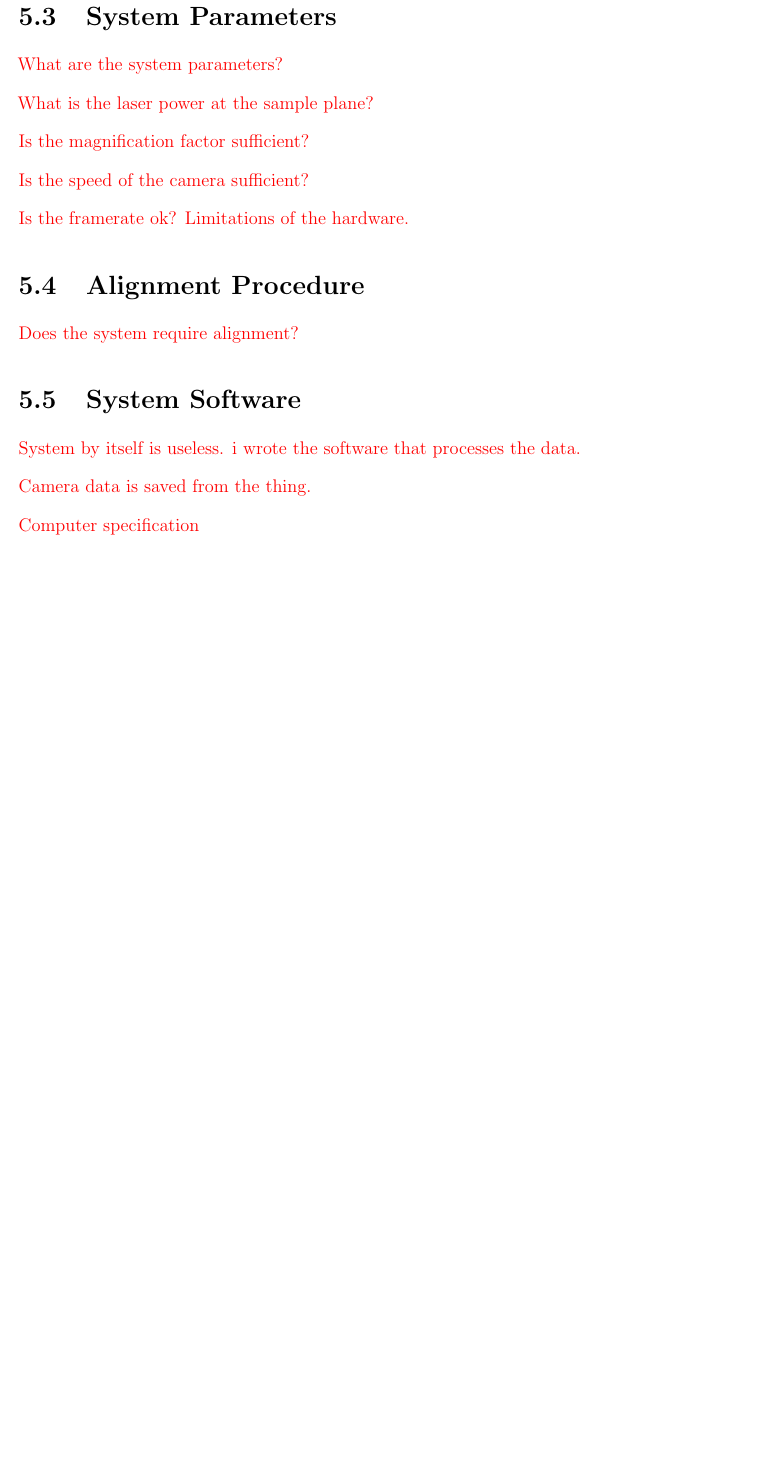
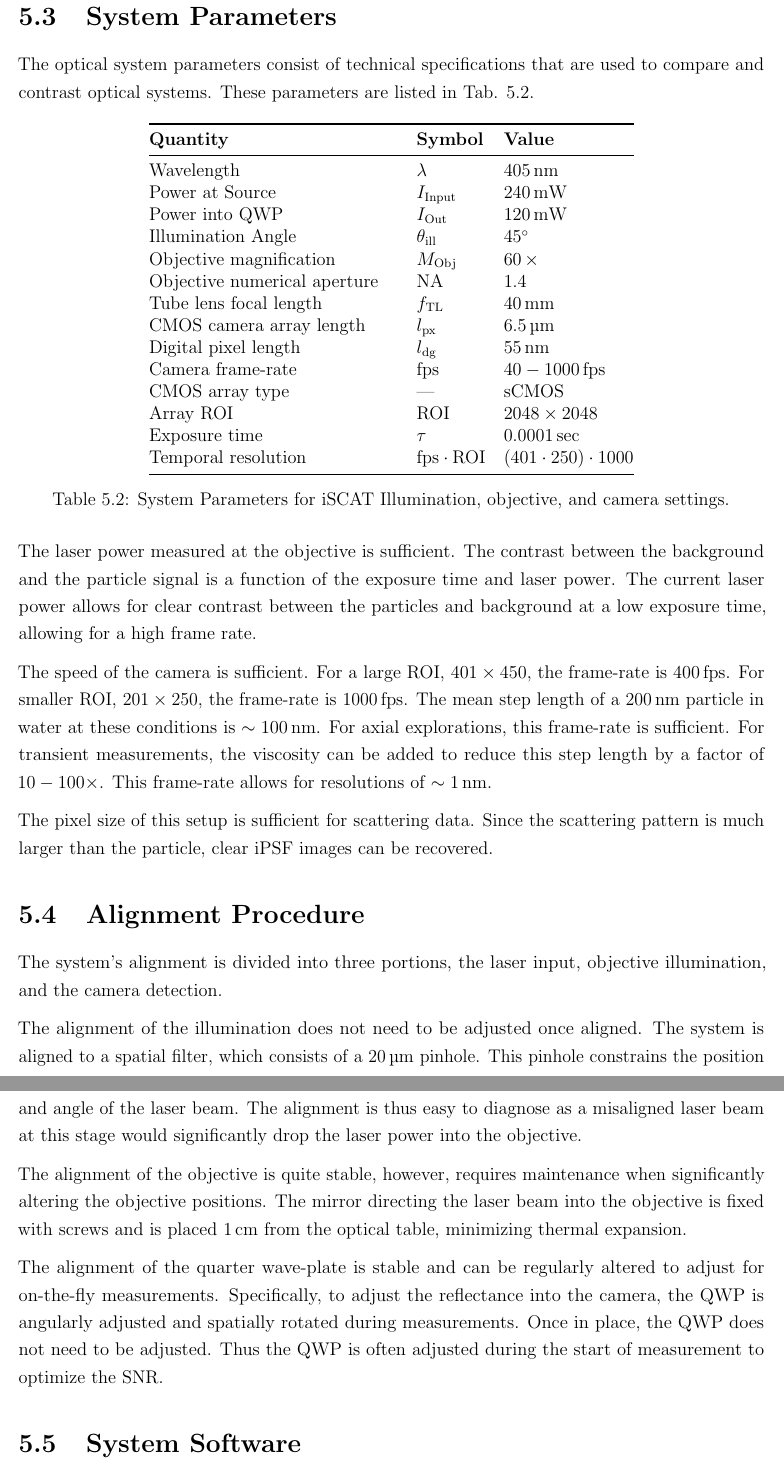
Before and after one commit to sinuose/mj_MASc_2026, a LaTeX thesis (main.tex, which reads C3.tex): part of page 36 of 79 before the commit and two parts of pages 36 and 37 of 80 after it, the two joined at a grey line, cut so that both start at the same text, the shorter picture padded with empty space. Compiled offline with pdfLaTeX.

Commit message:
some updates

```diff
--- a/C3.tex
+++ b/C3.tex
@@ -83,27 +83,55 @@ The table in Tab. \ref{tab:components} shows the iSCAT microscope components lis
 \clearpage
 \section{System Parameters}
 
-\red{What are the system parameters?}
+The optical system parameters consist of technical specifications that are used to compare and contrast optical systems. These parameters are listed in Tab. \ref{tab:system_param}.
 
-\red{What is the laser power at the sample plane?}
+\begin{table}[h!]
+    \centering
+    \begin{tabularx}{0.65\textwidth}{@{}Xll@{}}
+        \toprule
+        \textbf{Quantity} & \textbf{Symbol} & \textbf{Value} \\
+        \midrule
+        Wavelength & $\lambda$ & $\SI{405}{\nm}$ \\
+        Power at Source & $I_\mathrm{Input}$ & $\SI{240}{\milli\watt}$ \\
+        Power into QWP & $I_\mathrm{Out}$ & $\SI{120}{\milli\watt}$ \\
+        Illumination Angle & $\theta_\mathrm{ill}$ & $\SI{45}{\degree}$ \\
+        Objective magnification & $M_\mathrm{Obj}$ & $\SI{60}{\times}$ \\
+        Objective numerical aperture & $\mathrm{NA}$ & $1.4$ \\
+        Tube lens focal length & $f_\mathrm{TL}$ & $\SI{40}{\mm}$ \\
+        CMOS camera array length& $l_\mathrm{px}$ & $\SI{6.5}{\micro\meter}$ \\
+        Digital pixel length& $l_\mathrm{dg}$ & $\SI{55}{\nano\meter}$ \\
+        Camera frame-rate & $\mathrm{fps}$ & $40 - \SI{1000}{\fps}$ \\
+        CMOS array type & --- & $\mathrm{sCMOS}$ \\
+        Array ROI & $\mathrm{ROI}$ & $2048 \times 2048$ \\
+        Exposure time & $\tau$ & $\SI{0.0001}{\sec}$ \\
+        Temporal resolution & $\mathrm{fps}\cdot \mathrm{ROI}$ & $(401 \cdot 250) \cdot 1000$ \\
 
-\red{Is the magnification factor sufficient?}
+        \bottomrule
+    \end{tabularx}
+    \caption{System Parameters for iSCAT Illumination, objective, and camera settings.}
+    \label{tab:system_param}
+\end{table}
 
-\red{Is the speed of the camera sufficient?}
+The laser power measured at the objective is sufficient. The contrast between the background and the particle signal is a function of the exposure time and laser power. The current laser power allows for clear contrast between the particles and background at a low exposure time, allowing for a high frame rate.
 
-\red{Is the framerate ok? Limitations of the hardware.}
+The speed of the camera is sufficient. For a large ROI, $401 \times 450$, the frame-rate is $\SI{400}{\fps}$. For smaller ROI, $201 \times 250$, the frame-rate is $\SI{1000}{\fps}$. The mean step length of a $\SI{200}{\nm}$ particle in water at these conditions is $\sim \SI{100}{\nm}$. For axial explorations, this frame-rate is sufficient. For transient measurements, the viscosity can be added to reduce this step length by a factor of $10-100 \times$. This frame-rate allows for resolutions of $\sim \SI{1}{\nm}$.
 
+The pixel size of this setup is sufficient for scattering data. Since the scattering pattern is much larger than the particle, clear $\mathrm{iPSF}$ images can be recovered.
 
 \section{Alignment Procedure}
 
-\red{Does the system require alignment?}
+The system's alignment is divided into three portions, the laser input, objective illumination, and the camera detection.
+
+The alignment of the illumination does not need to be adjusted once aligned. The system is aligned to a spatial filter, which consists of a $\SI{20}{\micro\meter}$ pinhole. This pinhole constrains the position and angle of the laser beam. The alignment is thus easy to diagnose as a misaligned laser beam at this stage would significantly drop the laser power into the objective.
+
+The alignment of the objective is quite stable, however, requires maintenance when significantly altering the objective positions. The mirror directing the laser beam into the objective is fixed with screws and is placed $\SI{1}{\cm}$ from the optical table, minimizing thermal expansion.
+
+The alignment of the quarter wave-plate is stable and can be regularly altered to adjust for on-the-fly measurements. Specifically, to adjust the reflectance into the camera, the QWP is angularly adjusted and spatially rotated during measurements. Once in place, the QWP does not need to be adjusted. Thus the QWP is often adjusted during the start of measurement to optimize the SNR.
 
 \section{System Software}
 
-\red{System by itself is useless. i wrote the software that processes the data.}
+The data-collection software, which collects the data from the camera and saves into the computer was written by the Grant Lab \red{REF}. This software collects the camera sCMOS information and saves it as a binary array.
 
-\red{ Camera data is saved from the thing.}
-
-\red{Computer specification}
+The computer used uses an $\mathrm{AMD Ryzen} 7, 9700K$ processor, with $64 \mathrm{gB}$ of RAM memory.
 
 \section{Future Improvements}
```
Also changed, not shown: C3.tex (4 more changed lines), 10 other files.
